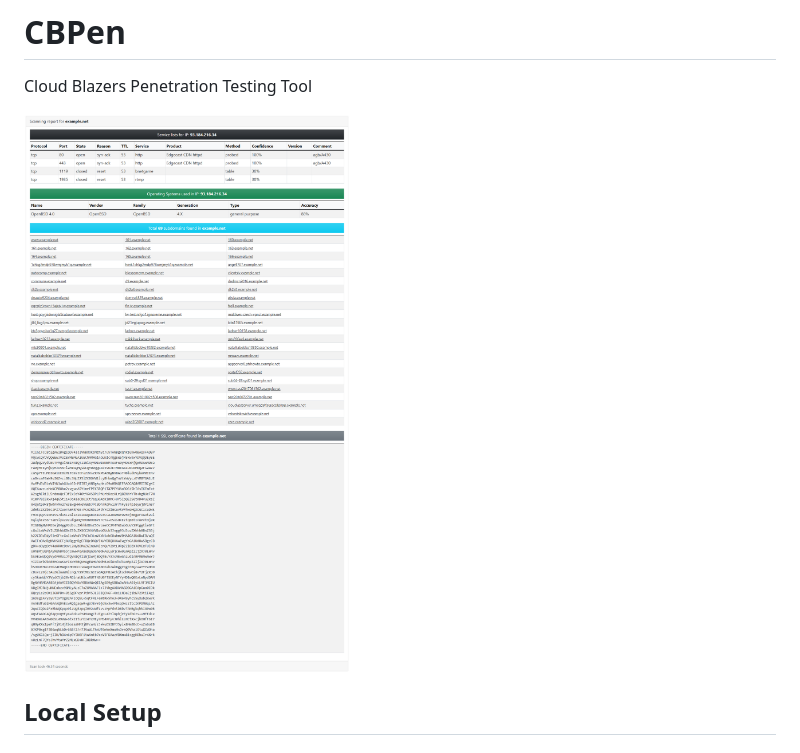
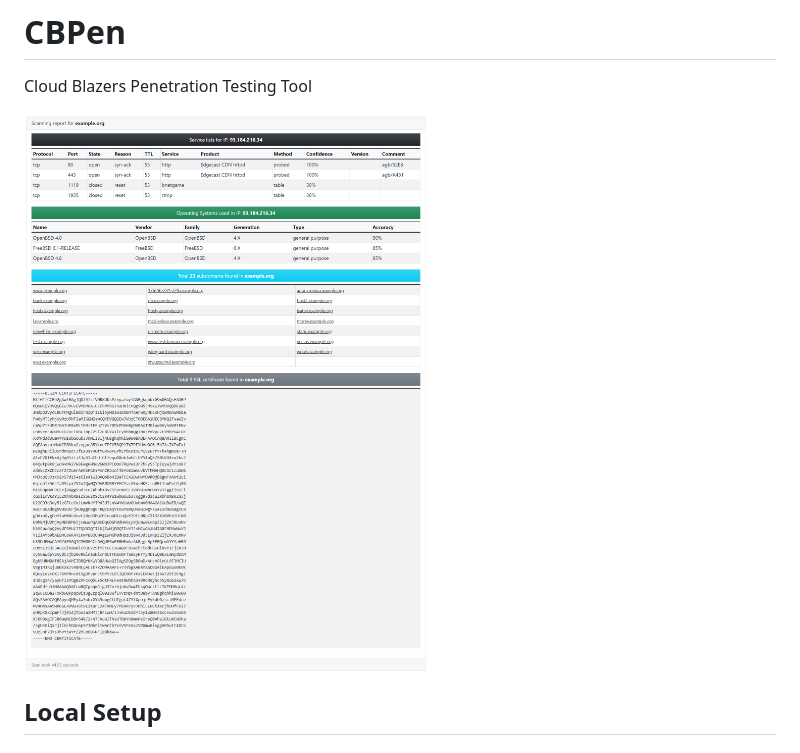
Before and after one commit to arsho/CBPen, a Markdown page: readme.md, the part around the change. Rendered like a GitHub page; pictures changed too: screenshots/example.org.png.

```diff
--- a/readme.md
+++ b/readme.md
@@ -2,7 +2,7 @@
 
 Cloud Blazers Penetration Testing Tool
 
-![App demo](screenshots/example.net.png)
+![App demo](screenshots/example.org.png)
 
 ## Local Setup
 
```
Also changed, not shown: 11 other files.
